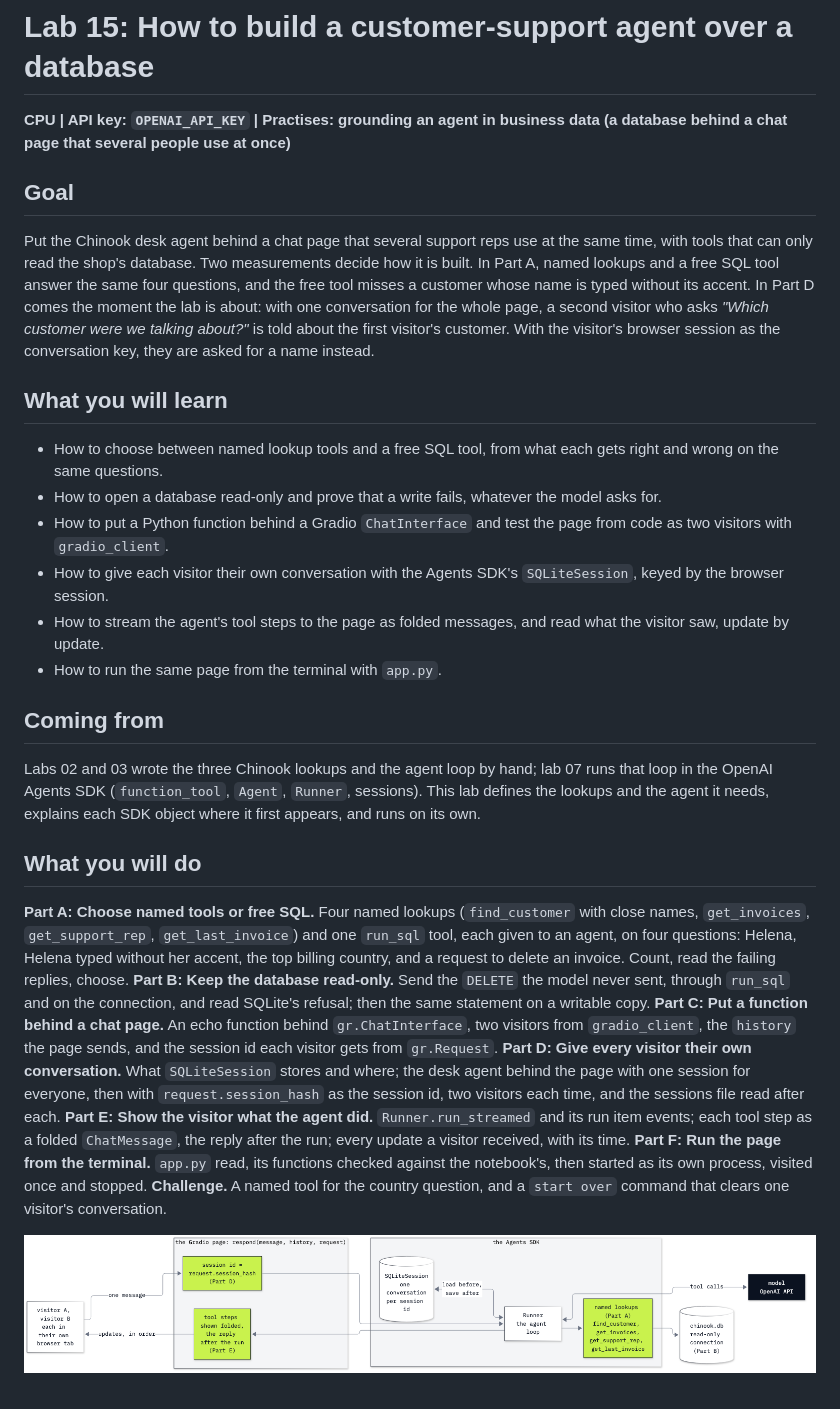
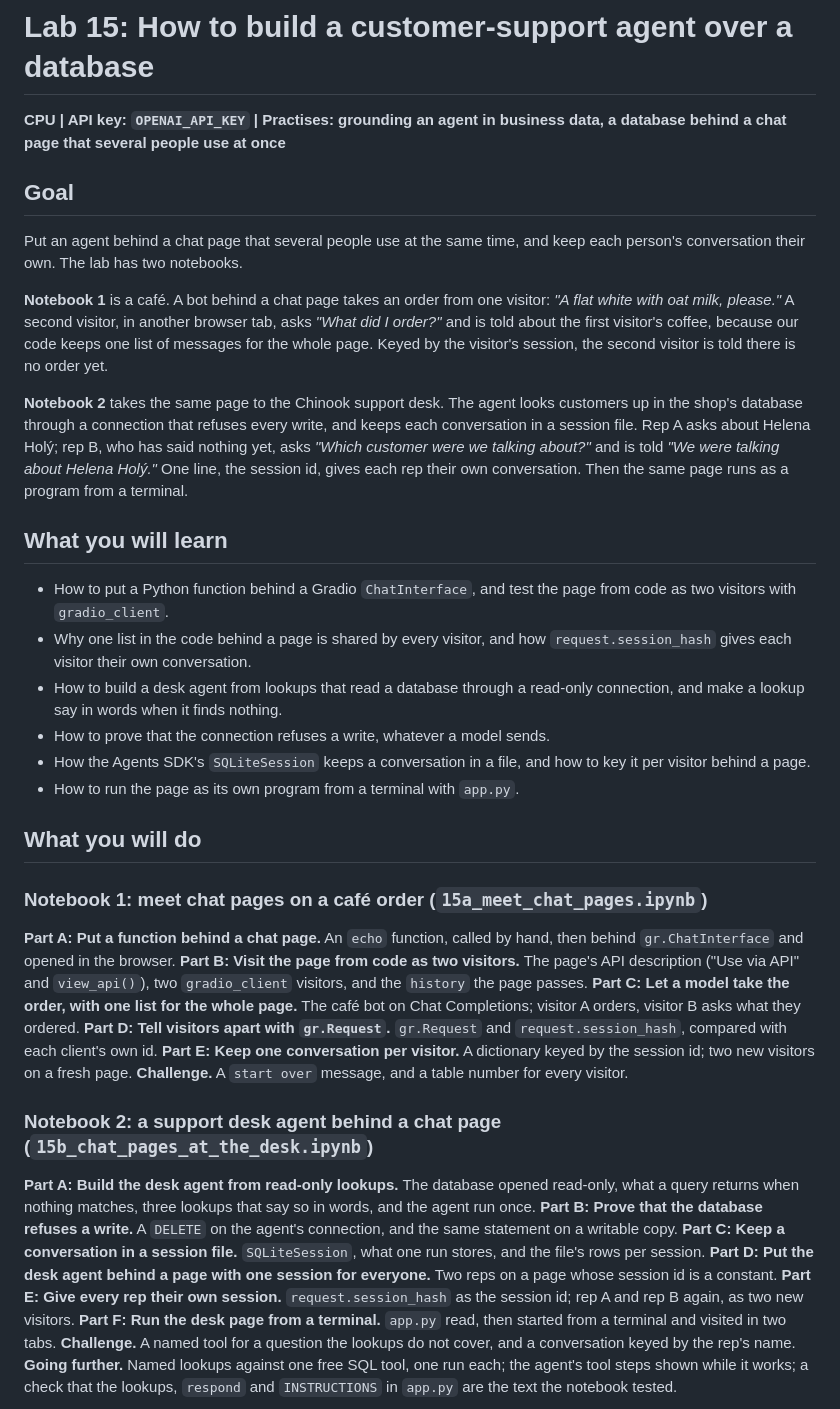
Before and after one commit to tatwan/ai_agents_course, a Markdown page: 15_Support_Desk_Agent/README.md, the part around one of its changes. Drawn GitHub-style; pictures changed too: 15_Support_Desk_Agent/resources/lab15_page_flow.png.

```diff
--- a/15_Support_Desk_Agent/README.md
+++ b/15_Support_Desk_Agent/README.md
@@ -1,51 +1,63 @@
 # Lab 15: How to build a customer-support agent over a database
 
-**CPU | API key: `OPENAI_API_KEY` | Practises: grounding an agent in business data (a database behind a chat page that several people use at once)**
+**CPU | API key: `OPENAI_API_KEY` | Practises: grounding an agent in business data, a database behind a chat page that several people use at once**
 
 ## Goal
 
-Put the Chinook desk agent behind a chat page that several support reps use at the same time, with tools that can
-only read the shop's database. Two measurements decide how it is built. In Part A, named lookups and a free SQL tool
-answer the same four questions, and the free tool misses a customer whose name is typed without its accent. In Part D
-comes the moment the lab is about: with one conversation for the whole page, a second visitor who asks *"Which customer
-were we talking about?"* is told about the first visitor's customer. With the visitor's browser session as the
-conversation key, they are asked for a name instead.
+Put an agent behind a chat page that several people use at the same time, and keep each person's conversation their
+own. The lab has two notebooks.
+
+**Notebook 1** is a café. A bot behind a chat page takes an order from one visitor: *"A flat white with oat milk,
+please."* A second visitor, in another browser tab, asks *"What did I order?"* and is told about the first visitor's
+coffee, because our code keeps one list of messages for the whole page. Keyed by the visitor's session, the second
+visitor is told there is no order yet.
+
+**Notebook 2** takes the same page to the Chinook support desk. The agent looks customers up in the shop's database
+through a connection that refuses every write, and keeps each conversation in a session file. Rep A asks about
+Helena Holý; rep B, who has said nothing yet, asks *"Which customer were we talking about?"* and is told *"We were
+talking about Helena Holý."* One line, the session id, gives each rep their own conversation. Then the same page runs
+as a program from a terminal.
 
 ## What you will learn
 
-- How to choose between named lookup tools and a free SQL tool, from what each gets right and wrong on the same
-  questions.
-- How to open a database read-only and prove that a write fails, whatever the model asks for.
-- How to put a Python function behind a Gradio `ChatInterface` and test the page from code as two visitors with
+- How to put a Python function behind a Gradio `ChatInterface`, and test the page from code as two visitors with
   `gradio_client`.
-- How to give each visitor their own conversation with the Agents SDK's `SQLiteSession`, keyed by the browser session.
-- How to stream the agent's tool steps to the page as folded messages, and read what the visitor saw, update by update.
-- How to run the same page from the terminal with `app.py`.
-
-## Coming from
-
-Labs 02 and 03 wrote the three Chinook lookups and the agent loop by hand; lab 07 runs that loop in the OpenAI Agents
-SDK (`function_tool`, `Agent`, `Runner`, sessions). This lab defines the lookups and the agent it needs, explains each
-SDK object where it first appears, and runs on its own.
+- Why one list in the code behind a page is shared by every visitor, and how `request.session_hash` gives each
+  visitor their own conversation.
+- How to build a desk agent from lookups that read a database through a read-only connection, and make a lookup say
+  in words when it finds nothing.
+- How to prove that the connection refuses a write, whatever a model sends.
+- How the Agents SDK's `SQLiteSession` keeps a conversation in a file, and how to key it per visitor behind a page.
+- How to run the page as its own program from a terminal with `app.py`.
 
 ## What you will do
 
-**Part A: Choose named tools or free SQL.** Four named lookups (`find_customer` with close names, `get_invoices`,
-`get_support_rep`, `get_last_invoice`) and one `run_sql` tool, each given to an agent, on four questions: Helena, Helena
-typed without her accent, the top billing country, and a request to delete an invoice. Count, read the failing
-replies, choose.
-**Part B: Keep the database read-only.** Send the `DELETE` the model never sent, through `run_sql` and on the
-connection, and read SQLite's refusal; then the same statement on a writable copy.
-**Part C: Put a function behind a chat page.** An echo function behind `gr.ChatInterface`, two visitors from
-`gradio_client`, the `history` the page sends, and the session id each visitor gets from `gr.Request`.
-**Part D: Give every visitor their own conversation.** What `SQLiteSession` stores and where; the desk agent behind
-the page with one session for everyone, then with `request.session_hash` as the session id, two visitors each time,
-and the sessions file read after each.
-**Part E: Show the visitor what the agent did.** `Runner.run_streamed` and its run item events; each tool step as a
-folded `ChatMessage`, the reply after the run; every update a visitor received, with its time.
-**Part F: Run the page from the terminal.** `app.py` read, its functions checked against the notebook's, then started
-as its own process, visited once and stopped.
-**Challenge.** A named tool for the country question, and a `start over` command that clears one visitor's
-conversation.
+### Notebook 1: meet chat pages on a café order (`15a_meet_chat_pages.ipynb`)
 
-![One message from a visitor's browser through the Gradio page, keyed by the visitor's session, to the Agents SDK's Runner, its SQLiteSession and its named lookups on the read-only database; tool steps go back to the page folded](resources/lab15_page_flow.png)
+**Part A: Put a function behind a chat page.** An `echo` function, called by hand, then behind `gr.ChatInterface`
+and opened in the browser.
+**Part B: Visit the page from code as two visitors.** The page's API description ("Use via API" and `view_api()`),
+two `gradio_client` visitors, and the `history` the page passes.
+**Part C: Let a model take the order, with one list for the whole page.** The café bot on Chat Completions; visitor
+A orders, visitor B asks what they ordered.
+**Part D: Tell visitors apart with `gr.Request`.** `gr.Request` and `request.session_hash`, compared with each client's own id.
+**Part E: Keep one conversation per visitor.** A dictionary keyed by the session id; two new visitors on a fresh page.
+**Challenge.** A `start over` message, and a table number for every visitor.
+
+### Notebook 2: a support desk agent behind a chat page (`15b_chat_pages_at_the_desk.ipynb`)
+
+**Part A: Build the desk agent from read-only lookups.** The database opened read-only, what a query returns when
+nothing matches, three lookups that say so in words, and the agent run once.
+**Part B: Prove that the database refuses a write.** A `DELETE` on the agent's connection, and the same statement on
+a writable copy.
+**Part C: Keep a conversation in a session file.** `SQLiteSession`, what one run stores, and the file's rows per
+session.
+**Part D: Put the desk agent behind a page with one session for everyone.** Two reps on a page whose session id is a
+constant.
+**Part E: Give every rep their own session.** `request.session_hash` as the session id; rep A and rep B again, as two
+new visitors.
+**Part F: Run the desk page from a terminal.** `app.py` read, then started from a terminal and visited in two tabs.
+**Challenge.** A named tool for a question the lookups do not cover, and a conversation keyed by the rep's name.
+**Going further.** Named lookups against one free SQL tool, one run each; the agent's tool steps shown while it works;
+a check that the lookups, `respond` and `INSTRUCTIONS` in `app.py` are the text the notebook tested.
+
```
Also changed, not shown: other parts of 15_Support_Desk_Agent/README.md (+49 -41 lines), 15_Support_Desk_Agent/resources/lab15_one_list_or_per_visitor.png (added), 9 other files.
